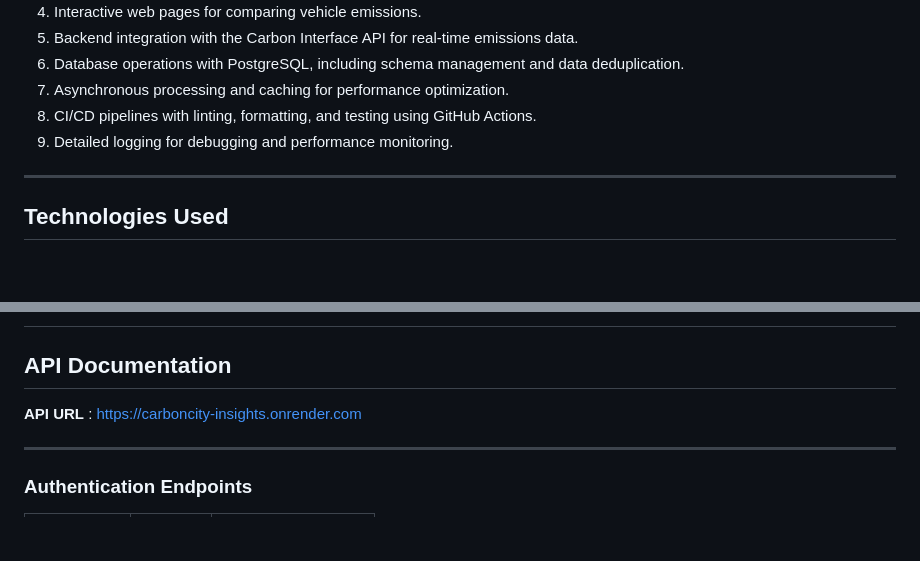
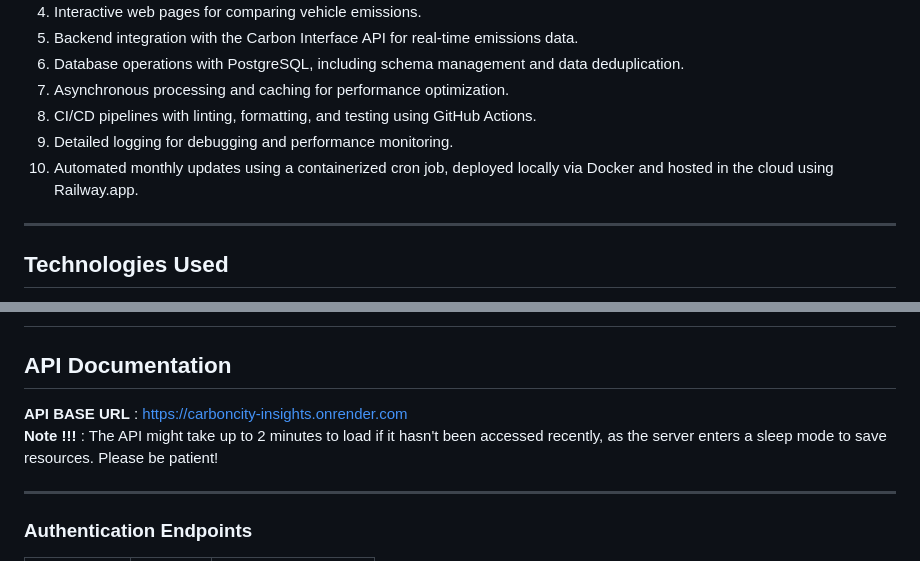
Before and after one commit to Mohamed-El-Madiouni/CarbonCity-Insights, a Markdown page: README.md, 2 parts joined by grey strips. Drawn GitHub-style; blank space fills up the shorter version.

```diff
--- a/README.md
+++ b/README.md
@@ -33,6 +42,8 @@
 7. Asynchronous processing and caching for performance optimization.
 8. CI/CD pipelines with linting, formatting, and testing using GitHub Actions.
 9. Detailed logging for debugging and performance monitoring.
+10. Automated monthly updates using a containerized cron job, deployed locally via Docker and hosted in the cloud using Railway.app.
+
 
 ---
 
@@ -148,7 +175,8 @@ The GitHub Actions workflow (`.github/workflows/ci_cd.yaml`) automates linting,
 
 ## API Documentation
 
-**API URL** : https://carboncity-insights.onrender.com
+**API BASE URL** : https://carboncity-insights.onrender.com <br>
+**Note !!!** : The API might take up to 2 minutes to load if it hasn't been accessed recently, as the server enters a sleep mode to save resources. Please be patient!
 
 ---
 
```
Also changed, not shown: other parts of README.md (+67 -3 lines).
